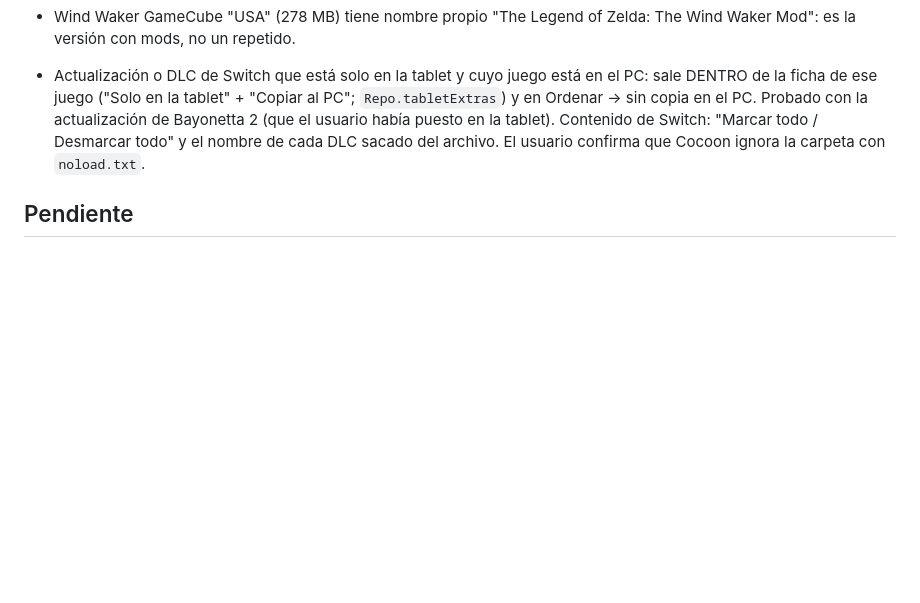
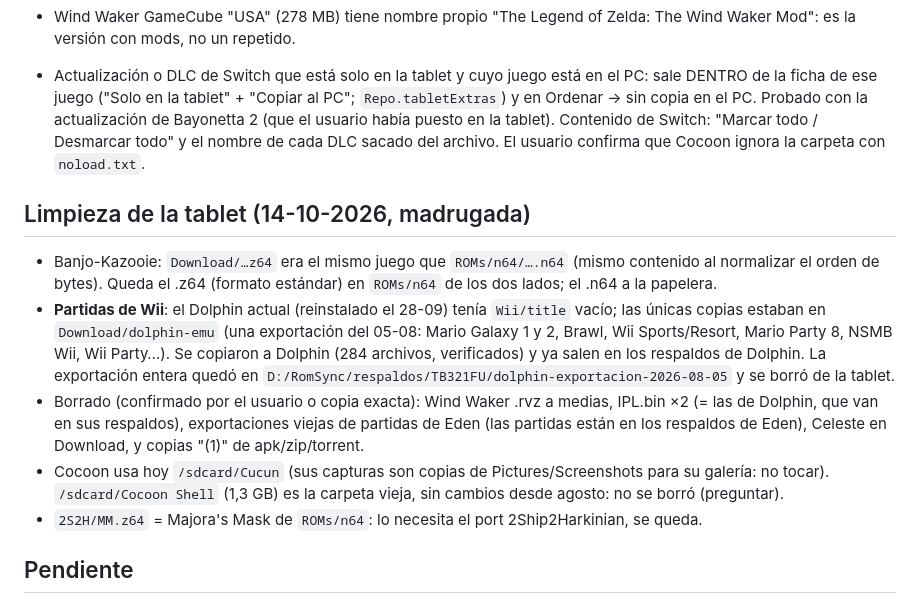
Before and after one commit to sudo-diego/RomSync, a Markdown page: CONTEXTO.md, the part around the change. Drawn GitHub-style; blank space fills up the shorter version.

Commit message:
CONTEXTO: limpieza de la tablet y partidas de Wii recuperadas
Co-Authored-By: Claude Opus 5.5 <noreply@anthropic.com>

```diff
--- a/CONTEXTO.md
+++ b/CONTEXTO.md
@@ -147,6 +147,21 @@ nada se borró de verdad. Las partidas de DS reemplazadas también quedaron en `
   Desmarcar todo" y el nombre de cada DLC sacado del archivo. El usuario confirma que Cocoon ignora la carpeta con
   `noload.txt`.
 
+## Limpieza de la tablet (14-10-2026, madrugada)
+
+- Banjo-Kazooie: `Download/…z64` era el mismo juego que `ROMs/n64/….n64` (mismo contenido al normalizar el orden de
+  bytes). Queda el .z64 (formato estándar) en `ROMs/n64` de los dos lados; el .n64 a la papelera.
+- **Partidas de Wii**: el Dolphin actual (reinstalado el 28-09) tenía `Wii/title` vacío; las únicas copias estaban en
+  `Download/dolphin-emu` (una exportación del 05-08: Mario Galaxy 1 y 2, Brawl, Wii Sports/Resort, Mario Party 8,
+  NSMB Wii, Wii Party…). Se copiaron a Dolphin (284 archivos, verificados) y ya salen en los respaldos de Dolphin.
+  La exportación entera quedó en `D:/RomSync/respaldos/TB321FU/dolphin-exportacion-2026-08-05` y se borró de la tablet.
+- Borrado (confirmado por el usuario o copia exacta): Wind Waker .rvz a medias, IPL.bin ×2 (= las de Dolphin, que van
+  en sus respaldos), exportaciones viejas de partidas de Eden (las partidas están en los respaldos de Eden), Celeste en
+  Download, y copias "(1)" de apk/zip/torrent.
+- Cocoon usa hoy `/sdcard/Cucun` (sus capturas son copias de Pictures/Screenshots para su galería: no tocar).
+  `/sdcard/Cocoon Shell` (1,3 GB) es la carpeta vieja, sin cambios desde agosto: no se borró (preguntar).
+- `2S2H/MM.z64` = Majora's Mask de `ROMs/n64`: lo necesita el port 2Ship2Harkinian, se queda.
+
 ## Pendiente
 
 - Switch: mostrar en la ficha lo instalado en Eden y, con titledb (blawar/titledb: versions.json, cnmts.json), la
```
